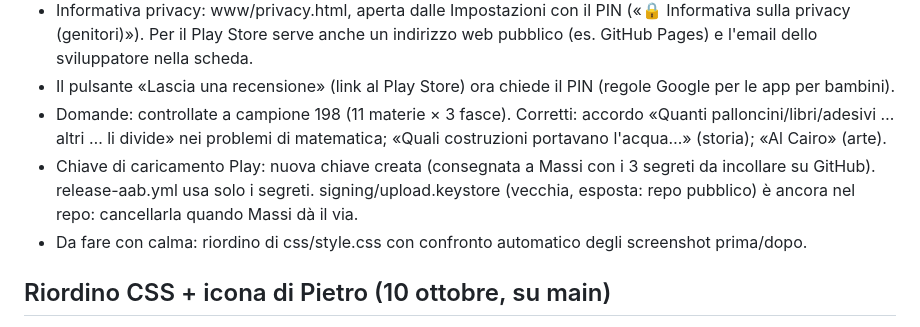
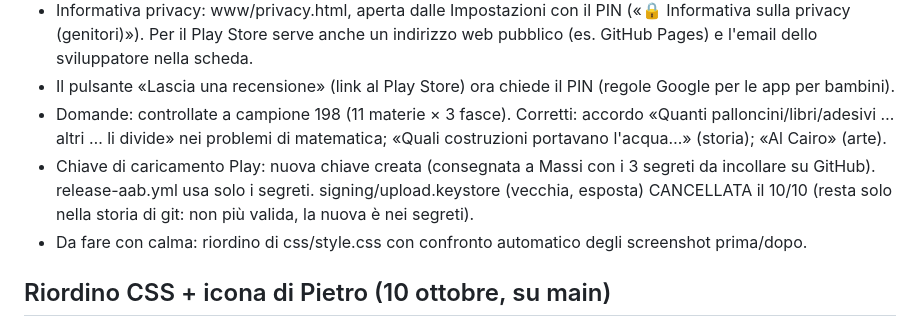
Before and after one commit to Massimiliano1965/StudyGame, a Markdown page: StudyGame-riassunto-prossima-chat.md, the part around the change. GitHub-like rendering.

Commit message:
Riassunto aggiornato
Co-Authored-By: Claude Opus 5.5 <noreply@anthropic.com>
Claude-Session: https://claude.ai/code/session_01TobDBfphQjhcEyejcPfe3E

```diff
--- a/StudyGame-riassunto-prossima-chat.md
+++ b/StudyGame-riassunto-prossima-chat.md
@@ -189,7 +189,7 @@ Non si fa push senza l'ordine esplicito di Massi. La chat claude.ai non ha crede
 - Informativa privacy: www/privacy.html, aperta dalle Impostazioni con il PIN («🔒 Informativa sulla privacy (genitori)»). Per il Play Store serve anche un indirizzo web pubblico (es. GitHub Pages) e l'email dello sviluppatore nella scheda.
 - Il pulsante «Lascia una recensione» (link al Play Store) ora chiede il PIN (regole Google per le app per bambini).
 - Domande: controllate a campione 198 (11 materie × 3 fasce). Corretti: accordo «Quanti palloncini/libri/adesivi … altri … li divide» nei problemi di matematica; «Quali costruzioni portavano l'acqua…» (storia); «Al Cairo» (arte).
-- Chiave di caricamento Play: nuova chiave creata (consegnata a Massi con i 3 segreti da incollare su GitHub). release-aab.yml usa solo i segreti. signing/upload.keystore (vecchia, esposta: repo pubblico) è ancora nel repo: cancellarla quando Massi dà il via.
+- Chiave di caricamento Play: nuova chiave creata (consegnata a Massi con i 3 segreti da incollare su GitHub). release-aab.yml usa solo i segreti. signing/upload.keystore (vecchia, esposta) CANCELLATA il 10/10 (resta solo nella storia di git: non più valida, la nuova è nei segreti).
 - Da fare con calma: riordino di css/style.css con confronto automatico degli screenshot prima/dopo.
 
 ## Riordino CSS + icona di Pietro (10 ottobre, su main)
```
